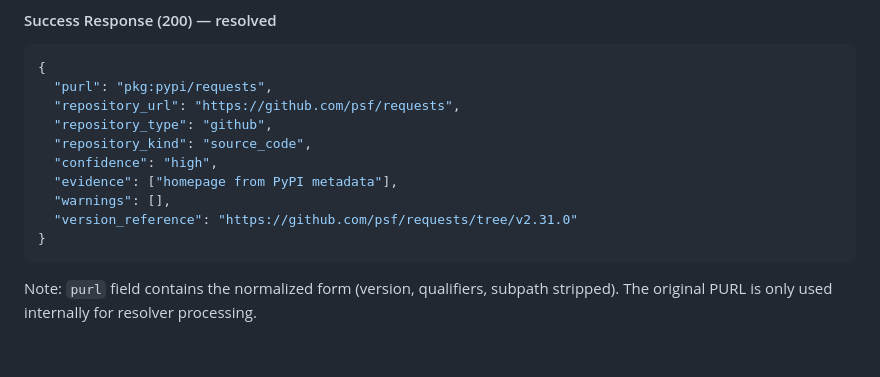
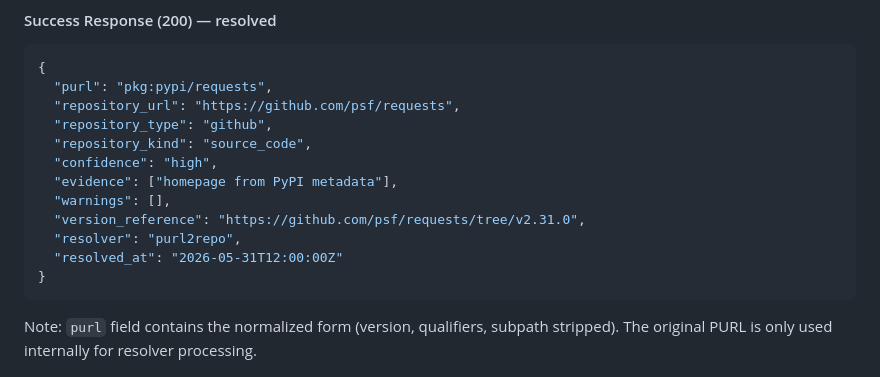
Before and after one commit to mArTi3-github/sbom-helper, a Markdown page: specs/contracts/api-contract.md, the part around the change. Rendered like a GitHub page; blank space fills up the shorter version.

````diff
--- a/specs/contracts/api-contract.md
+++ b/specs/contracts/api-contract.md
@@ -36,7 +36,9 @@ Resolve a single PURL to its repository URL.
   "confidence": "high",
   "evidence": ["homepage from PyPI metadata"],
   "warnings": [],
-  "version_reference": "https://github.com/psf/requests/tree/v2.31.0"
+  "version_reference": "https://github.com/psf/requests/tree/v2.31.0",
+  "resolver": "purl2repo",
+  "resolved_at": "2026-05-31T12:00:00Z"
 }
 ```
 
````
Also changed, not shown: specs/INDEX.md (+1 -0 lines), specs/architecture/layers.md (+11 -2 lines).
